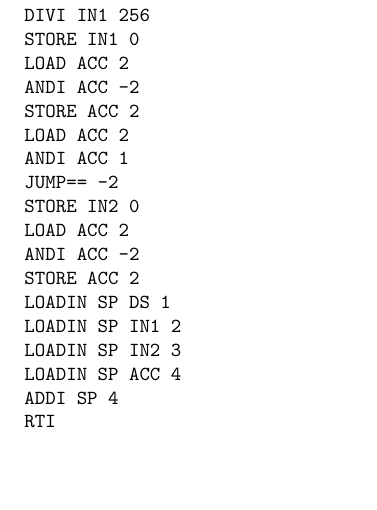
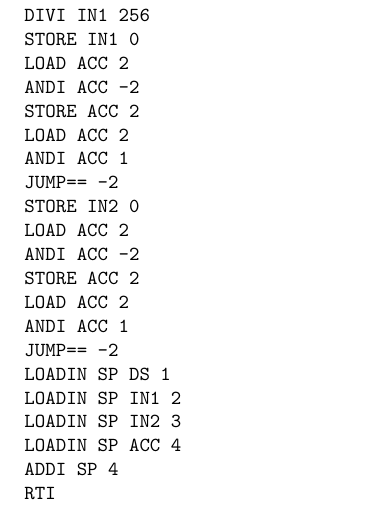
Before and after one commit to areotwister/-bungsbaltt-3, a LaTeX document (0086g_edit.tex): part of page 7 of 7, cut so that both start at the same text, the shorter picture padded with empty space. Compiled offline with pdfLaTeX.

Commit message:
corrected sample solution to work with any waiting time

```diff
--- a/0086g_edit.tex
+++ b/0086g_edit.tex
@@ -310,6 +310,9 @@ Schreiben Sie eine zweite ISR, die eine im \texttt{ACC} gespeicherte Ganzzahl ü
   LOAD ACC 2
   ANDI ACC -2
   STORE ACC 2
+  LOAD ACC 2
+  ANDI ACC 1
+  JUMP== -2
   LOADIN SP DS 1
   LOADIN SP IN1 2
   LOADIN SP IN2 3
```
Also changed, not shown: 0086g_edit.pdf, 1 other file.
